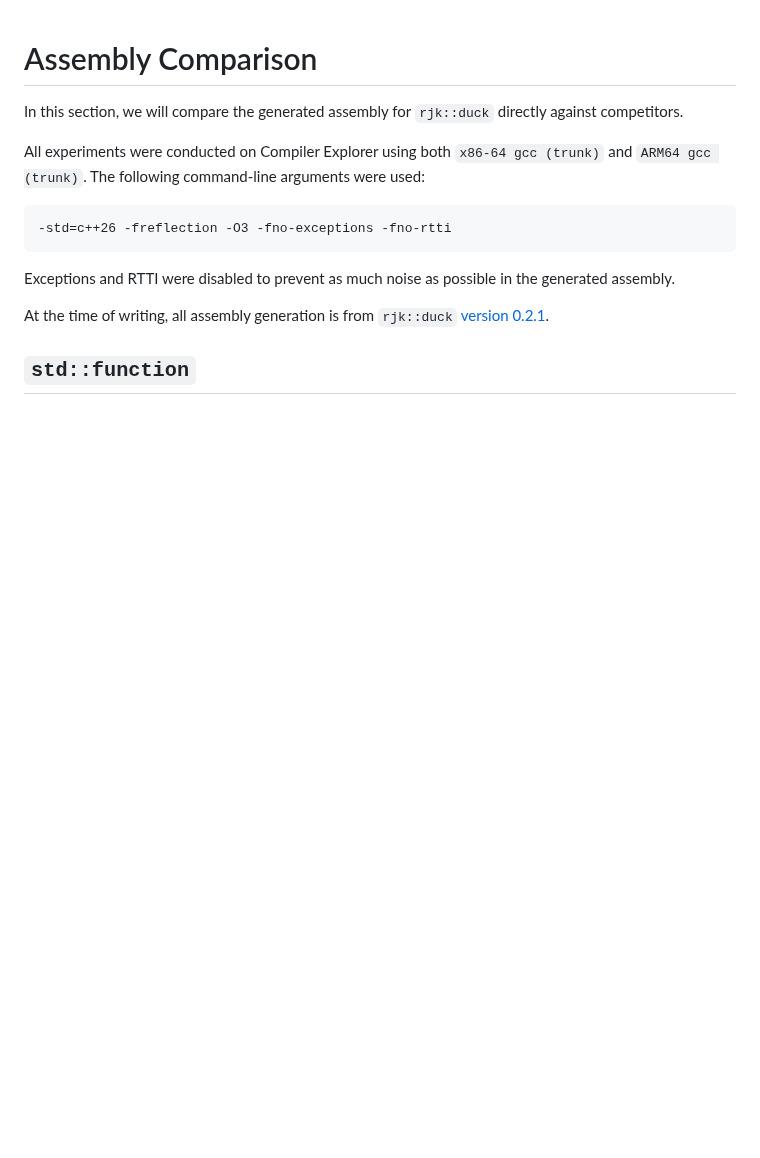
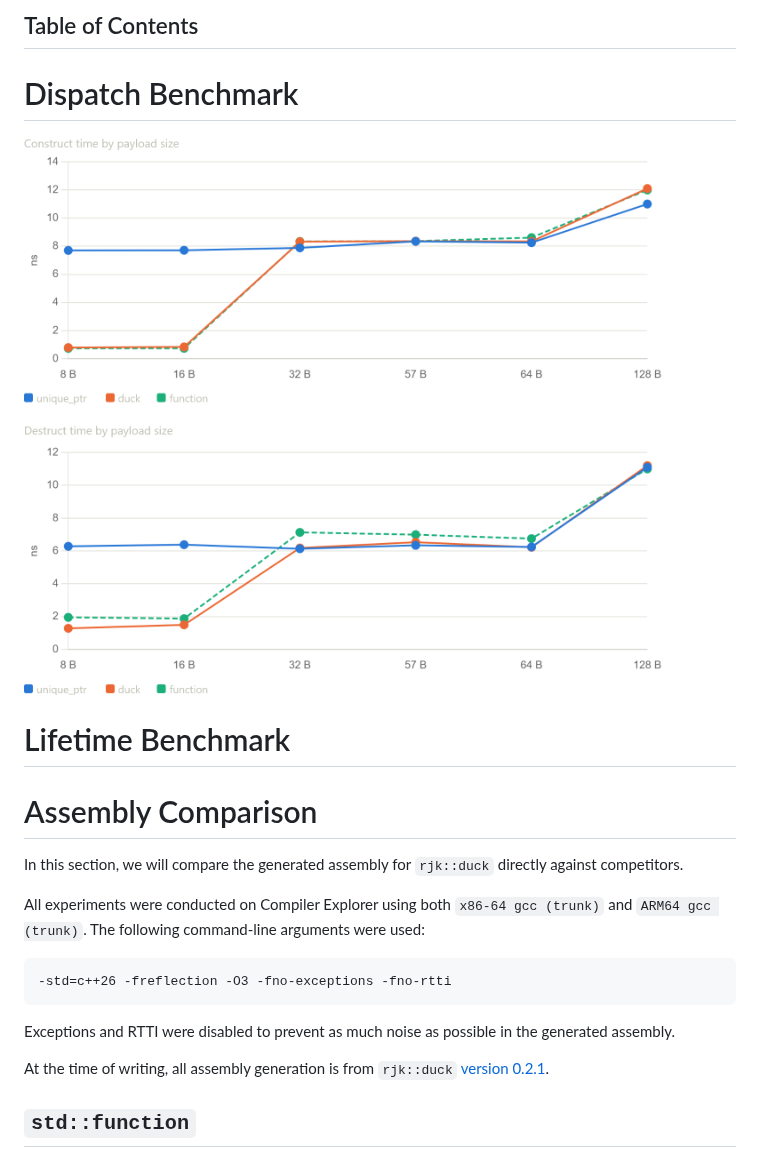
Before and after one commit to RyanJK5/rjk-duck, a Markdown page: benchmark/README.md, the part around the change. Rendered like a GitHub page; pictures changed too: benchmark/img.png (added); blank space fills up the shorter version.

Commit message:
Started work on lifetime benchmark discussion

```diff
--- a/benchmark/README.md
+++ b/benchmark/README.md
@@ -1,3 +1,11 @@
+## Table of Contents
+
+# Dispatch Benchmark
+
+![img.png](img.png)
+
+# Lifetime Benchmark
+
 # Assembly Comparison
 
 In this section, we will compare the generated assembly for `rjk::duck` directly
```
Also changed, not shown: 2 other files.
